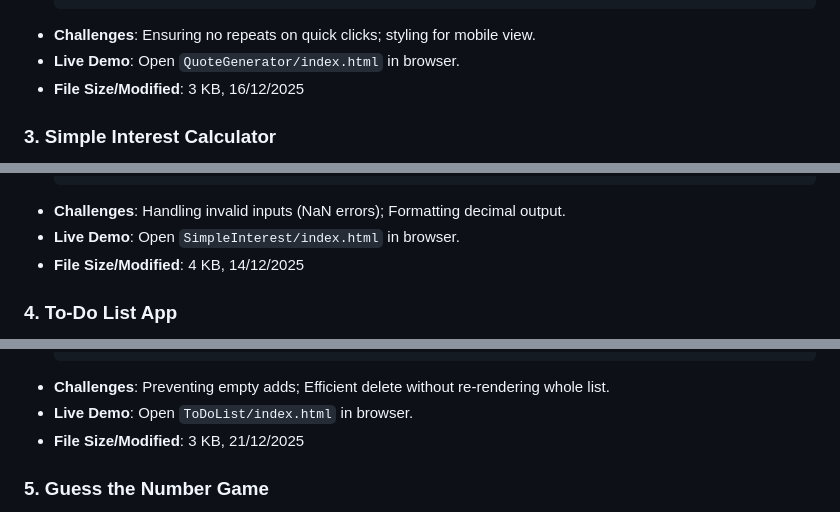
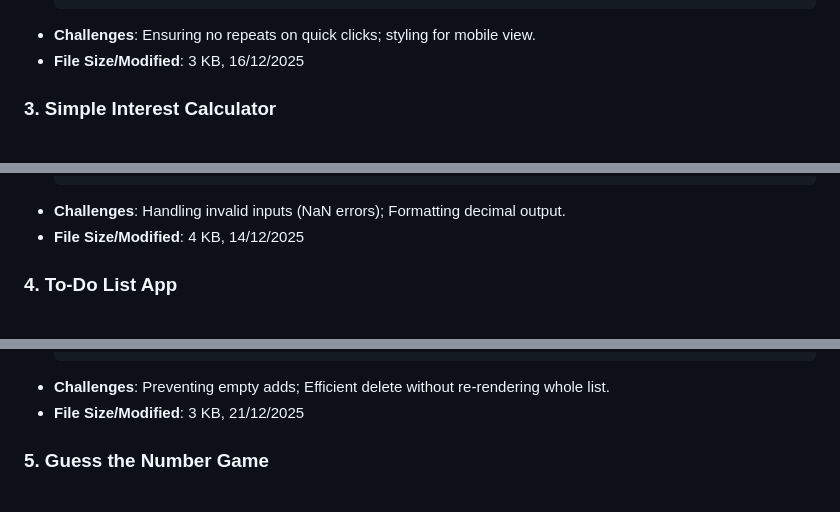
Before and after one commit to mohd-Affan16/CodeFromZero, a Markdown page: README.md, 3 parts joined by grey strips. Rendered like a GitHub page.

````diff
--- a/README.md
+++ b/README.md
@@ -58,7 +55,6 @@ Each project includes its own folder with `index.html`, `style.css` (if styled),
      });
      ```
    - **Challenges**: Ensuring no repeats on quick clicks; styling for mobile view.
-   - **Live Demo**: Open `QuoteGenerator/index.html` in browser.
    - **File Size/Modified**: 3 KB, 16/12/2025
 
 ### 3. Simple Interest Calculator
@@ -77,7 +73,6 @@ Each project includes its own folder with `index.html`, `style.css` (if styled),
      });
      ```
    - **Challenges**: Handling invalid inputs (NaN errors); Formatting decimal output.
-   - **Live Demo**: Open `SimpleInterest/index.html` in browser.
    - **File Size/Modified**: 4 KB, 14/12/2025
 
 ### 4. To-Do List App
@@ -102,7 +97,6 @@ Each project includes its own folder with `index.html`, `style.css` (if styled),
      });
      ```
    - **Challenges**: Preventing empty adds; Efficient delete without re-rendering whole list.
-   - **Live Demo**: Open `ToDoList/index.html` in browser.
    - **File Size/Modified**: 3 KB, 21/12/2025
 
 ### 5. Guess the Number Game
````
Also changed, not shown: other parts of README.md (+6 -19 lines).
